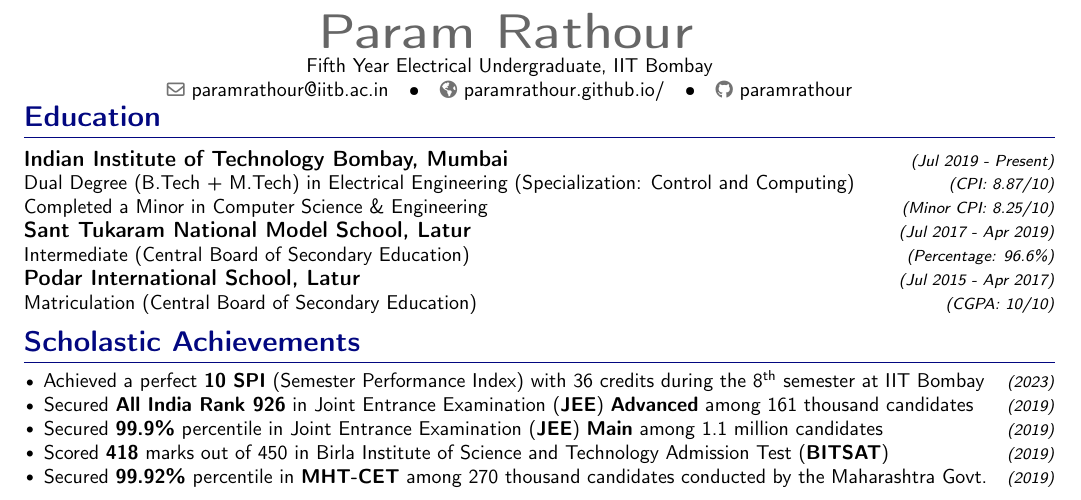
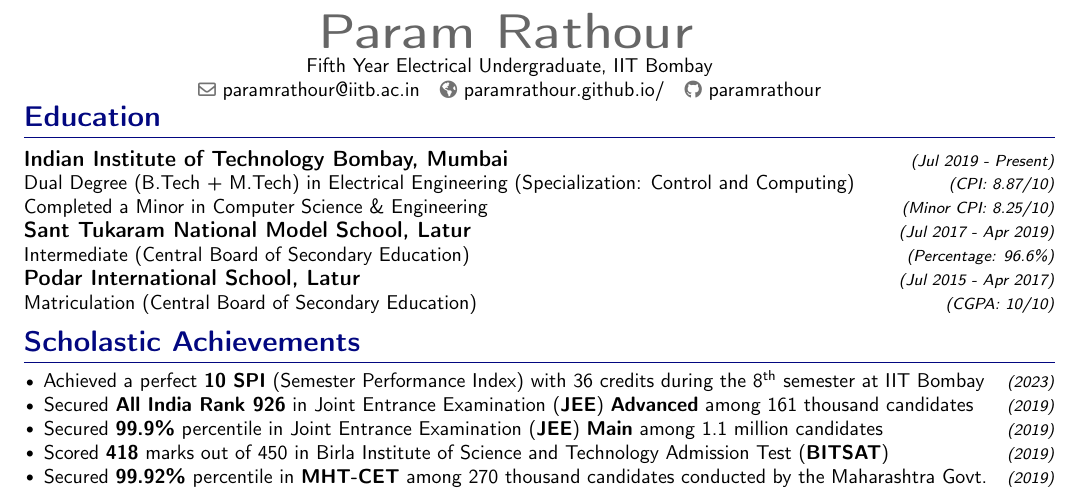
Before and after one commit to paramrathour/Resume, a LaTeX CV (CV.tex): part of page 1 of 4, cut so that both start at the same text. Compiled offline with pdfLaTeX.

Commit message:
Remove bullet points from header

```diff
--- a/CV.tex
+++ b/CV.tex
@@ -29,6 +29,7 @@
 	margin = 14.11mm, bmargin = 6.4mm, tmargin = 0.4in
 	%margin = 14.11mm, bmargin = 0.1in, tmargin = 0.4in
 }
+\renewcommand*{\makeheaddetailssymbol}{~~~}
 \usepackage{fancyhdr}
 % \fancypagestyle{firstpage}
 % {
```
Also changed, not shown: CV.pdf.
